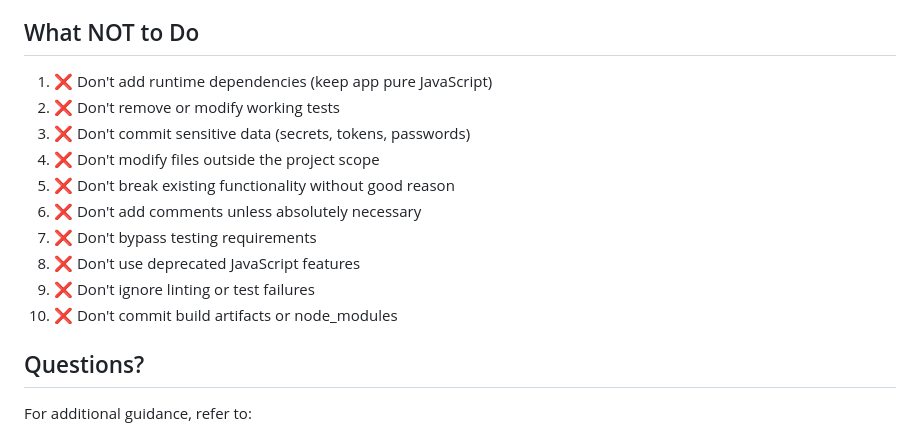
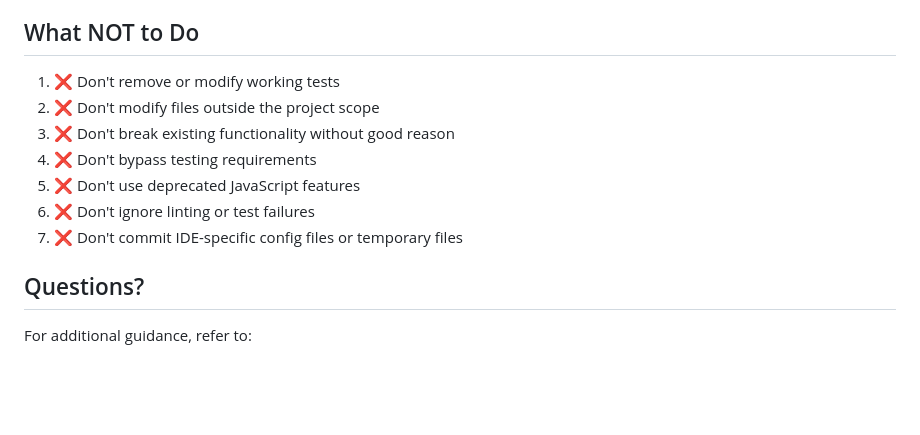
Before and after one commit to bubolazi/math, a Markdown page: .github/copilot-instructions.md, the part around the change. Rendered like a GitHub page; blank space fills up the shorter version.

Commit message:
Remove redundant guidelines from What NOT to Do section
Co-authored-by: shamatoff <7831978+shamatoff@users.noreply.github.com>

```diff
--- a/.github/copilot-instructions.md
+++ b/.github/copilot-instructions.md
@@ -292,16 +292,13 @@ python3 -m http.server # Run local server
 
 ## What NOT to Do
 
-1. ❌ Don't add runtime dependencies (keep app pure JavaScript)
-2. ❌ Don't remove or modify working tests
-3. ❌ Don't commit sensitive data (secrets, tokens, passwords)
-4. ❌ Don't modify files outside the project scope
-5. ❌ Don't break existing functionality without good reason
-6. ❌ Don't add comments unless absolutely necessary
-7. ❌ Don't bypass testing requirements
-8. ❌ Don't use deprecated JavaScript features
-9. ❌ Don't ignore linting or test failures
-10. ❌ Don't commit build artifacts or node_modules
+1. ❌ Don't remove or modify working tests
+2. ❌ Don't modify files outside the project scope
+3. ❌ Don't break existing functionality without good reason
+4. ❌ Don't bypass testing requirements
+5. ❌ Don't use deprecated JavaScript features
+6. ❌ Don't ignore linting or test failures
+7. ❌ Don't commit IDE-specific config files or temporary files
 
 ## Questions?
 
```
